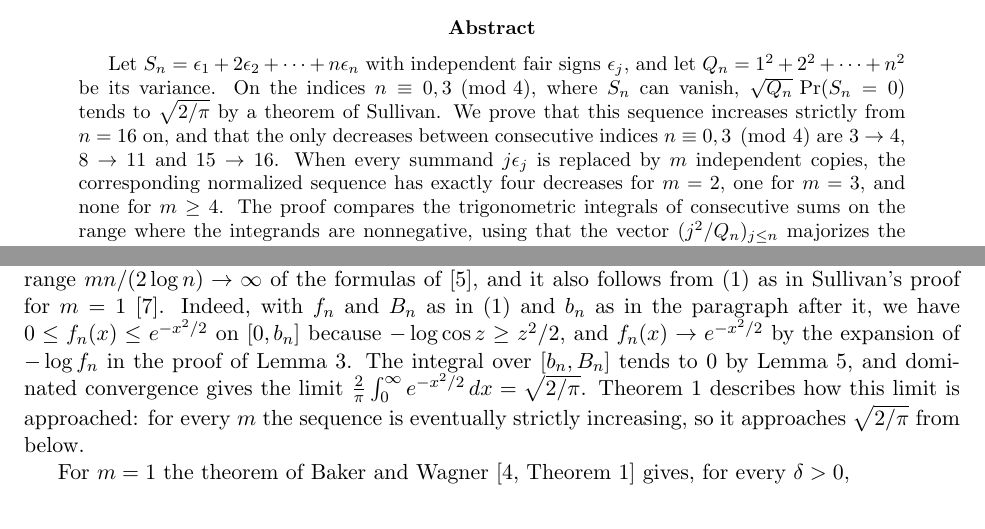
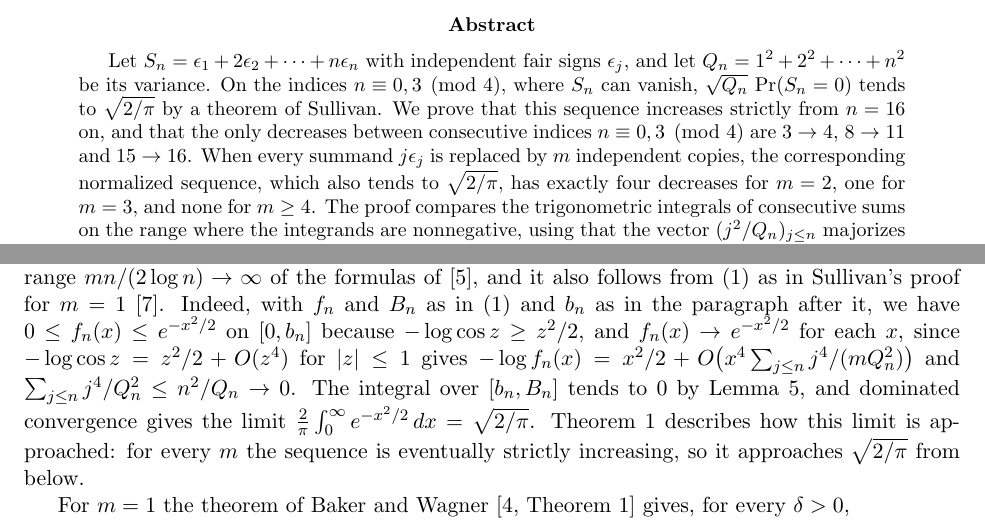
Before and after one commit to yspennstate/signed-sums-zero-monotone, a LaTeX paper (main.tex): two parts of pages 1 and 2 of 7, joined at a grey line, cut so that both start at the same text. Compiled offline with pdfLaTeX.

Commit message:
Limit for every m in the abstract, BW16 arXiv number [skip ci]
Co-Authored-By: Claude Opus 5.5 <noreply@anthropic.com>

```diff
--- a/main.tex
+++ b/main.tex
@@ -22,7 +22,7 @@ Jerusalem, Givat Ram,}\\
 \maketitle
 
 \begin{abstract}
-Let $S_n=\epsilon_1+2\epsilon_2+\cdots+n\epsilon_n$ with independent fair signs $\epsilon_j$, and let $Q_n=1^2+2^2+\cdots+n^2$ be its variance. On the indices $n\equiv0,3\pmod 4$, where $S_n$ can vanish, $\sqrt{Q_n}\,\Pr(S_n=0)$ tends to $\sqrt{2/\pi}$ by a theorem of Sullivan. We prove that this sequence increases strictly from $n=16$ on, and that the only decreases between consecutive indices $n\equiv0,3\pmod4$ are $3\to4$, $8\to11$ and $15\to16$. When every summand $j\epsilon_j$ is replaced by $m$ independent copies, the corresponding normalized sequence has exactly four decreases for $m=2$, one for $m=3$, and none for $m\ge4$. The proof compares the trigonometric integrals of consecutive sums on the range where the integrands are nonnegative, using that the vector $(j^2/Q_n)_{j\le n}$ majorizes the corresponding vector of a longer sum, and bounds the remaining ranges. The finitely many pairs $(m,n)$ with $mn<320$ are decided by an exact computation.
+Let $S_n=\epsilon_1+2\epsilon_2+\cdots+n\epsilon_n$ with independent fair signs $\epsilon_j$, and let $Q_n=1^2+2^2+\cdots+n^2$ be its variance. On the indices $n\equiv0,3\pmod 4$, where $S_n$ can vanish, $\sqrt{Q_n}\,\Pr(S_n=0)$ tends to $\sqrt{2/\pi}$ by a theorem of Sullivan. We prove that this sequence increases strictly from $n=16$ on, and that the only decreases between consecutive indices $n\equiv0,3\pmod4$ are $3\to4$, $8\to11$ and $15\to16$. When every summand $j\epsilon_j$ is replaced by $m$ independent copies, the corresponding normalized sequence, which also tends to $\sqrt{2/\pi}$, has exactly four decreases for $m=2$, one for $m=3$, and none for $m\ge4$. The proof compares the trigonometric integrals of consecutive sums on the range where the integrands are nonnegative, using that the vector $(j^2/Q_n)_{j\le n}$ majorizes the corresponding vector of a longer sum, and bounds the remaining ranges. The finitely many pairs $(m,n)$ with $mn<320$ are decided by an exact computation.
 \end{abstract}
 
 \noindent\textbf{Keywords:} signed sums, trigonometric integrals, majorization, Karamata's inequality, ordered partitions of multisets.
@@ -64,7 +64,7 @@ m=3&:\quad (n,a)=(3,4).
 Along $n\equiv0,3\pmod 4$, the sequence $\sqrt{Q_n}\,\Pr(S_n=0)$ is strictly increasing for $n\ge16$, and the step from $15$ to $16$ is a decrease. For every $m\ge4$ the sequence $A_{m,n}$ is strictly increasing along all admissible $n$.
 \end{corollary}
 
-Bagdasar and Andrica~\cite{BA17} gave recurrences, generating functions and integral formulas for the number of ordered $2$-partitions of equal sum of multisets with repeated elements, and stated conjectures on the unimodality, distribution and asymptotic behaviour of these sequences. Andrica and Bagdasar~\cite{AB21} derived the generating function and an integral formula for ordered partitions into $k$ parts of equal sum of a multiset with arbitrary elements and multiplicities. He, Lv and Zhou~\cite{HLZ23} established uniform asymptotic formulas for the number of such partitions of the multiset with $m$ copies of each of $1,\dots,n$ when $mn/(k\log n)\to\infty$, confirming conjectures of Andrica and Bagdasar. Here we treat the case $k=2$: by the description of $C_{m,n}$ above, $A_{m,n}=\sqrt{mQ_n}\,C_{m,n}/2^{mn}$ is the normalized number of ordered $2$-partitions of equal sum of the multiset with $m$ copies of each of $1,\dots,n$. For every fixed $m$, $A_{m,n}\to\sqrt{2/\pi}$ along admissible $n$. This case lies in the range $mn/(2\log n)\to\infty$ of the formulas of~\cite{HLZ23}, and it also follows from~\eqref{eq:A} as in Sullivan's proof for $m=1$~\cite{Sul13}. Indeed, with $f_n$ and $B_n$ as in~\eqref{eq:A} and $b_n$ as in the paragraph after it, we have $0\le f_n(x)\le e^{-x^2/2}$ on $[0,b_n]$ because $-\log\cos z\ge z^2/2$, and $f_n(x)\to e^{-x^2/2}$ by the expansion of $-\log f_n$ in the proof of Lemma~\ref{lem:pointwise}. The integral over $[b_n,B_n]$ tends to $0$ by Lemma~\ref{lem:tail}, and dominated convergence gives the limit $\frac2\pi\int_0^\infty e^{-x^2/2}\,dx=\sqrt{2/\pi}$. Theorem~\ref{thm:main} describes how this limit is approached: for every $m$ the sequence is eventually strictly increasing, so it approaches $\sqrt{2/\pi}$ from below.
+Bagdasar and Andrica~\cite{BA17} gave recurrences, generating functions and integral formulas for the number of ordered $2$-partitions of equal sum of multisets with repeated elements, and stated conjectures on the unimodality, distribution and asymptotic behaviour of these sequences. Andrica and Bagdasar~\cite{AB21} derived the generating function and an integral formula for ordered partitions into $k$ parts of equal sum of a multiset with arbitrary elements and multiplicities. He, Lv and Zhou~\cite{HLZ23} established uniform asymptotic formulas for the number of such partitions of the multiset with $m$ copies of each of $1,\dots,n$ when $mn/(k\log n)\to\infty$, confirming conjectures of Andrica and Bagdasar. Here we treat the case $k=2$: by the description of $C_{m,n}$ above, $A_{m,n}=\sqrt{mQ_n}\,C_{m,n}/2^{mn}$ is the normalized number of ordered $2$-partitions of equal sum of the multiset with $m$ copies of each of $1,\dots,n$. For every fixed $m$, $A_{m,n}\to\sqrt{2/\pi}$ along admissible $n$. This case lies in the range $mn/(2\log n)\to\infty$ of the formulas of~\cite{HLZ23}, and it also follows from~\eqref{eq:A} as in Sullivan's proof for $m=1$~\cite{Sul13}. Indeed, with $f_n$ and $B_n$ as in~\eqref{eq:A} and $b_n$ as in the paragraph after it, we have $0\le f_n(x)\le e^{-x^2/2}$ on $[0,b_n]$ because $-\log\cos z\ge z^2/2$, and $f_n(x)\to e^{-x^2/2}$ for each $x$, since $-\log\cos z=z^2/2+O(z^4)$ for $|z|\le1$ gives $-\log f_n(x)=x^2/2+O\bigl(x^4\sum_{j\le n}j^4/(mQ_n^2)\bigr)$ and $\sum_{j\le n}j^4/Q_n^2\le n^2/Q_n\to0$. The integral over $[b_n,B_n]$ tends to $0$ by Lemma~\ref{lem:tail}, and dominated convergence gives the limit $\frac2\pi\int_0^\infty e^{-x^2/2}\,dx=\sqrt{2/\pi}$. Theorem~\ref{thm:main} describes how this limit is approached: for every $m$ the sequence is eventually strictly increasing, so it approaches $\sqrt{2/\pi}$ from below.
 
 For $m=1$ the theorem of Baker and Wagner~\cite[Theorem~1]{BW16} gives, for every $\delta>0$,
 \[
```
Also changed, not shown: main.pdf, main.tex (4 more changed lines).
